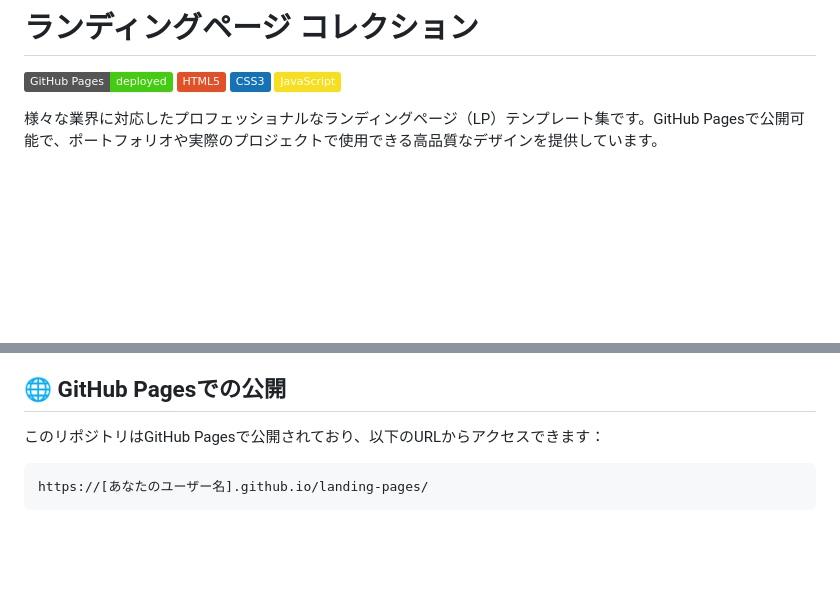
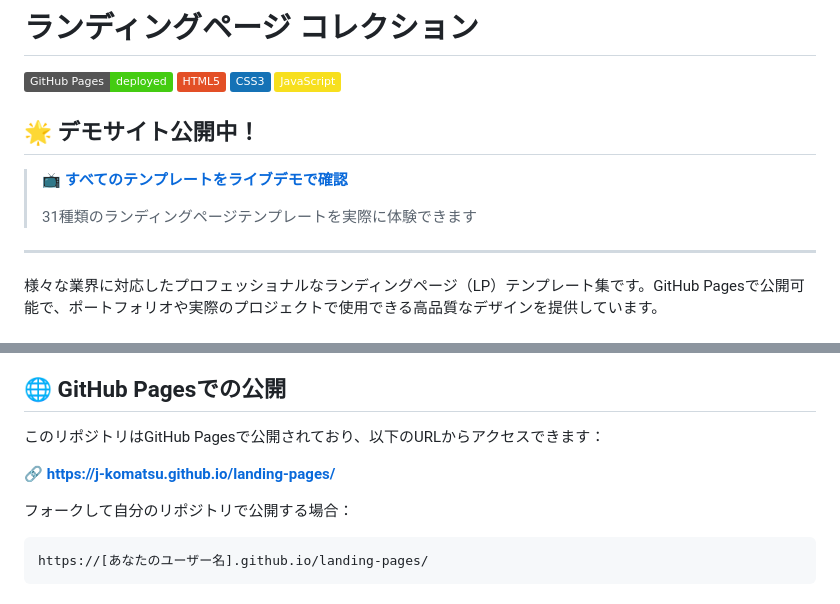
Before and after one commit to j-komatsu/landing-pages, a Markdown page: README.md, 2 parts joined by grey strips. Rendered like a GitHub page; badges without logos; blank space fills up the shorter version.

Commit message:
Readmeに公開ページ追加

````diff
--- a/README.md
+++ b/README.md
@@ -4,6 +4,14 @@
 ![HTML5](https://img.shields.io/badge/HTML5-E34F26?logo=html5&logoColor=white)
 ![CSS3](https://img.shields.io/badge/CSS3-1572B6?logo=css3&logoColor=white)
 ![JavaScript](https://img.shields.io/badge/JavaScript-F7DF1E?logo=javascript&logoColor=black)
+
+## 🌟 デモサイト公開中！
+
+> **[📺 すべてのテンプレートをライブデモで確認](https://j-komatsu.github.io/landing-pages/)**
+>
+> 31種類のランディングページテンプレートを実際に体験できます
+
+---
 
 様々な業界に対応したプロフェッショナルなランディングページ（LP）テンプレート集です。GitHub Pagesで公開可能で、ポートフォリオや実際のプロジェクトで使用できる高品質なデザインを提供しています。
 
@@ -148,6 +156,9 @@ landing-pages/
 
 このリポジトリはGitHub Pagesで公開されており、以下のURLからアクセスできます：
 
+**🔗 [https://j-komatsu.github.io/landing-pages/](https://j-komatsu.github.io/landing-pages/)**
+
+フォークして自分のリポジトリで公開する場合：
 ```
 https://[あなたのユーザー名].github.io/landing-pages/
 ```
````
